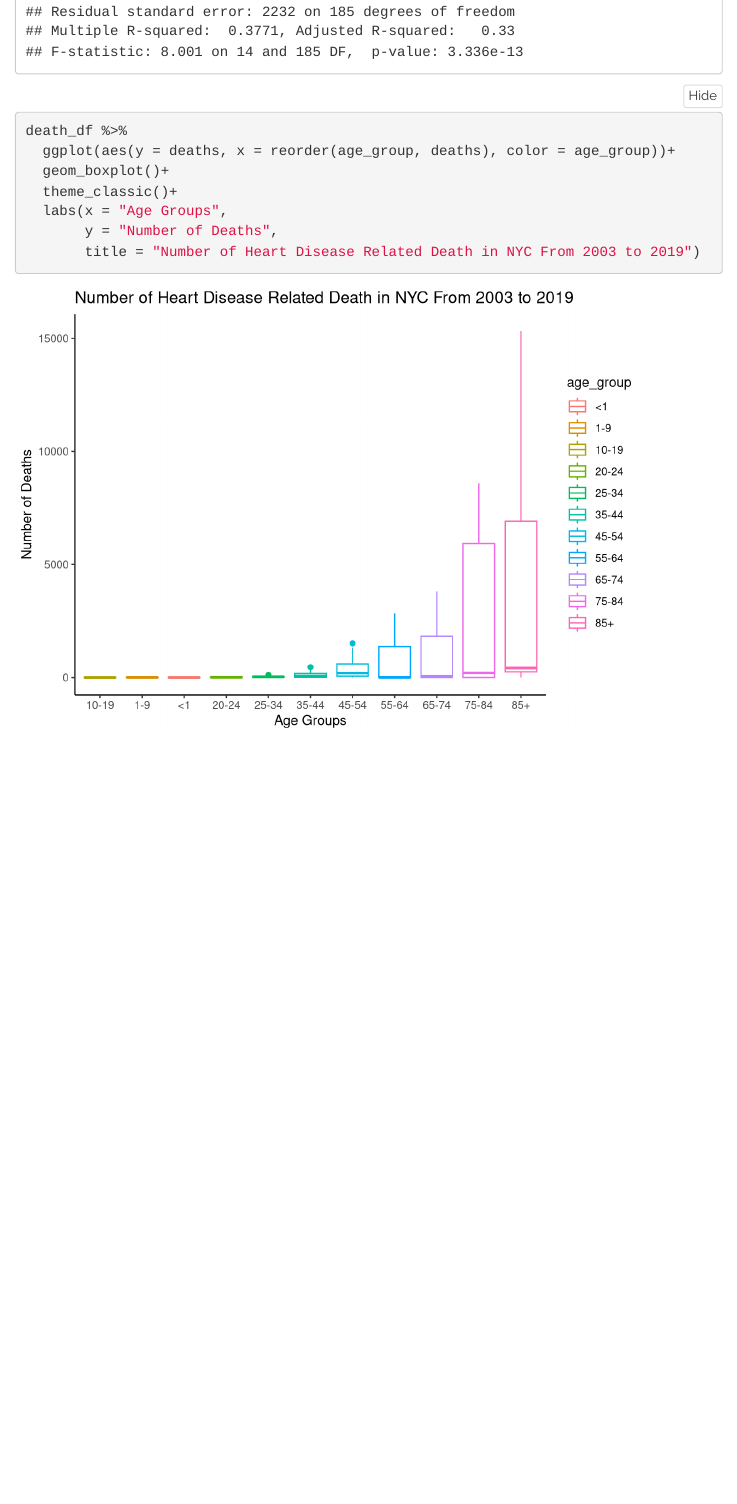
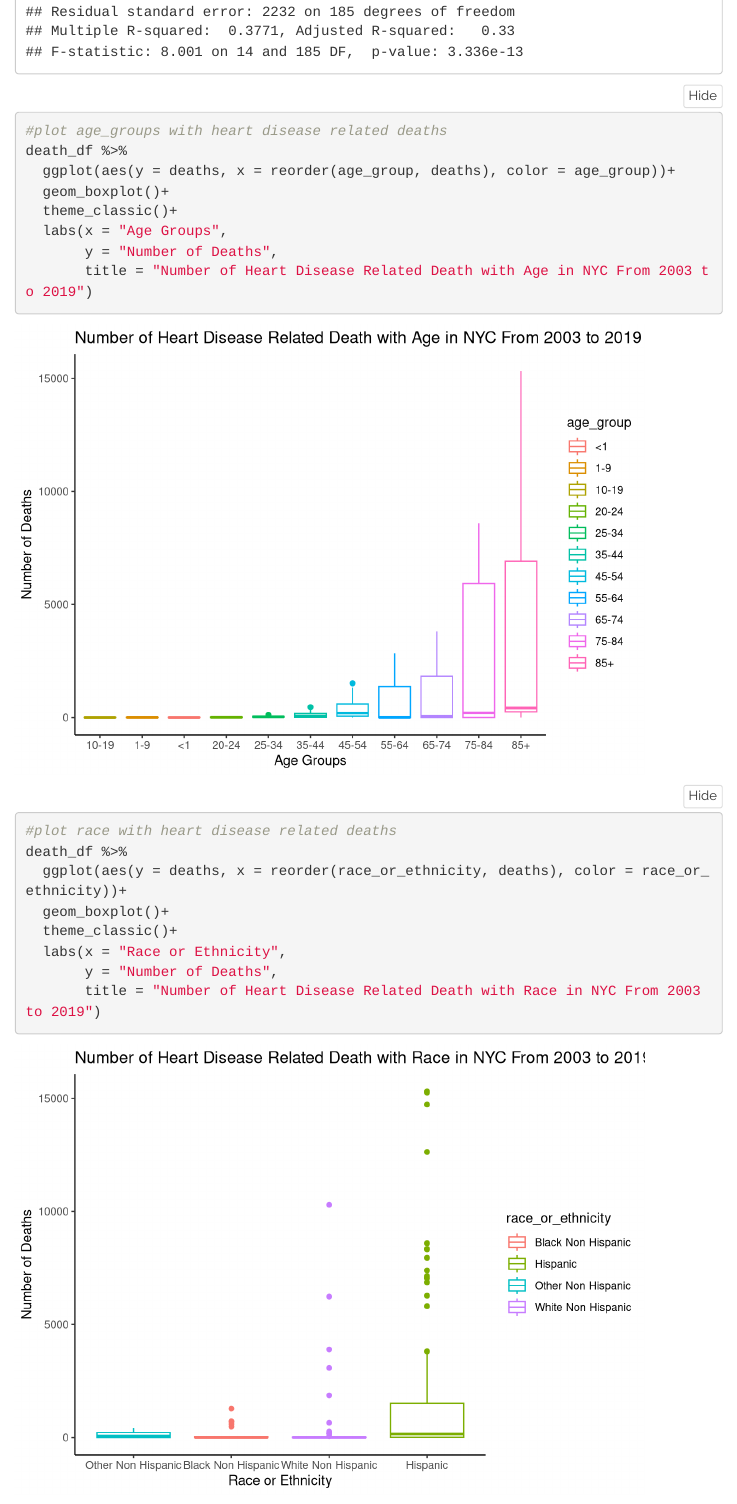
Before and after one commit to willanderson11/causesofdeathinnyc.github.io, an R Markdown document (Heart Disease Related Deaths.Rmd): the page in a window 1100 px wide, from 4640 px down. Rendered offline with R 4.5, knitr and Pandoc, with nearby package versions; folded parts are opened; menus at the side of the page are left out; column names are cleaned by a stand-in for the janitor package.

Commit message:
plot race with heart disease related deaths

````diff
--- a/Heart Disease Related Deaths.Rmd
+++ b/Heart Disease Related Deaths.Rmd
@@ -88,11 +88,27 @@ summary(MLR)
 ```
 
 ```{r}
+#plot age_groups with heart disease related deaths
 death_df %>%
   ggplot(aes(y = deaths, x = reorder(age_group, deaths), color = age_group))+
   geom_boxplot()+
   theme_classic()+
   labs(x = "Age Groups",
        y = "Number of Deaths",
-       title = "Number of Heart Disease Related Death in NYC From 2003 to 2019")
+       title = "Number of Heart Disease Related Death with Age in NYC From 2003 to 2019")
 ```
+
+```{r}
+#plot race with heart disease related deaths
+death_df %>%
+  ggplot(aes(y = deaths, x = reorder(race_or_ethnicity, deaths), color = race_or_ethnicity))+
+  geom_boxplot()+
+  theme_classic()+
+  labs(x = "Race or Ethnicity",
+       y = "Number of Deaths",
+       title = "Number of Heart Disease Related Death with Race in NYC From 2003 to 2019")
+```
+
+```{r}
+
+```
````
Also changed, not shown: Heart-Disease-Related-Deaths.html, Heart-Disease-Related-Deaths_files/figure-html/unnamed-chunk-10-1.png (added), Heart-Disease-Related-Deaths_files/figure-html/unnamed-chunk-9-1.png.
